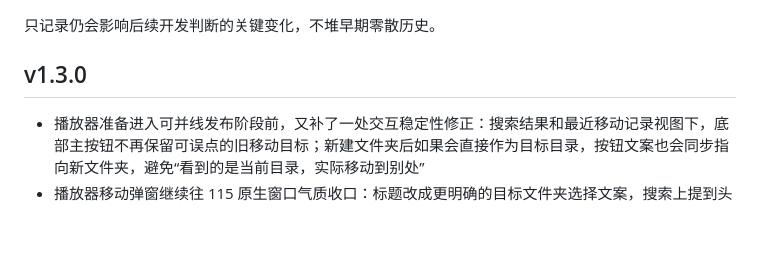
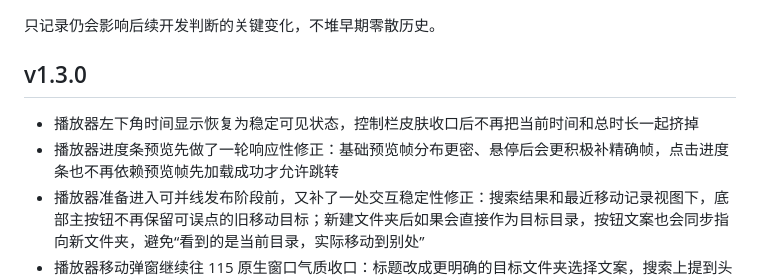
Before and after one commit to cdlongbow/115m, a Markdown page: 项目日志.md, the part around the change. Drawn GitHub-style; blank space fills up the shorter version.

Commit message:
docs: update v1.3.0 project log

```diff
--- a/项目日志.md
+++ b/项目日志.md
@@ -4,6 +4,8 @@
 
 ## v1.3.0
 
+- 播放器左下角时间显示恢复为稳定可见状态，控制栏皮肤收口后不再把当前时间和总时长一起挤掉
+- 播放器进度条预览先做了一轮响应性修正：基础预览帧分布更密、悬停后会更积极补精确帧，点击进度条也不再依赖预览帧先加载成功才允许跳转
 - 播放器准备进入可并线发布阶段前，又补了一处交互稳定性修正：搜索结果和最近移动记录视图下，底部主按钮不再保留可误点的旧移动目标；新建文件夹后如果会直接作为目标目录，按钮文案也会同步指向新文件夹，避免“看到的是当前目录，实际移动到别处”
 - 播放器移动弹窗继续往 115 原生窗口气质收口：标题改成更明确的目标文件夹选择文案，搜索上提到头部右侧，底部按钮改为跟当前目录联动，同时把列表改成更轻的白底目录面板和更接近原生的黄文件夹视觉
 - 播放器里的移动弹窗把文件夹进入方式从双击改成单击，普通目录列表和最近移动列表统一成更接近文件管理器直觉的单击进入，减少频繁移动时的操作阻力
```
